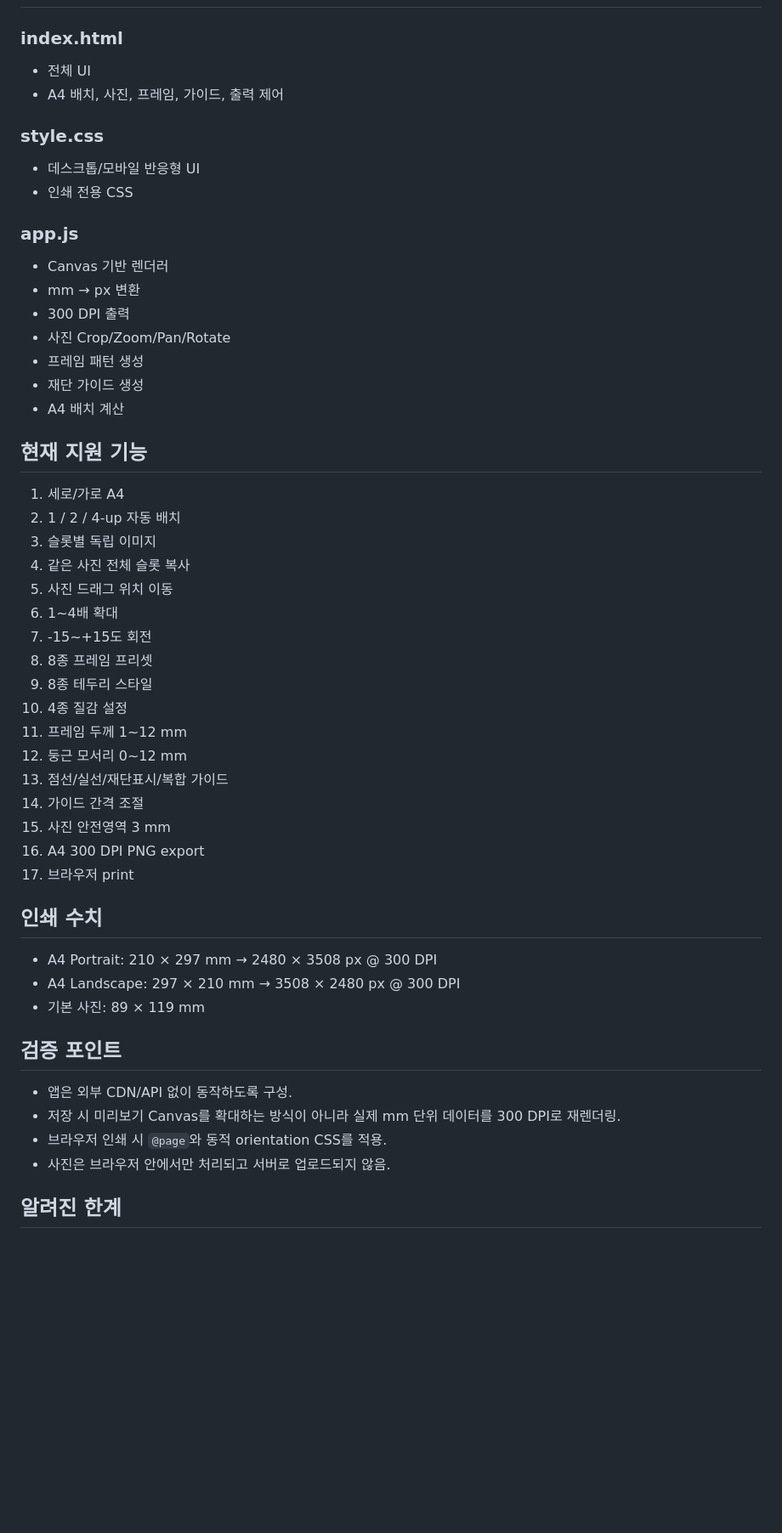
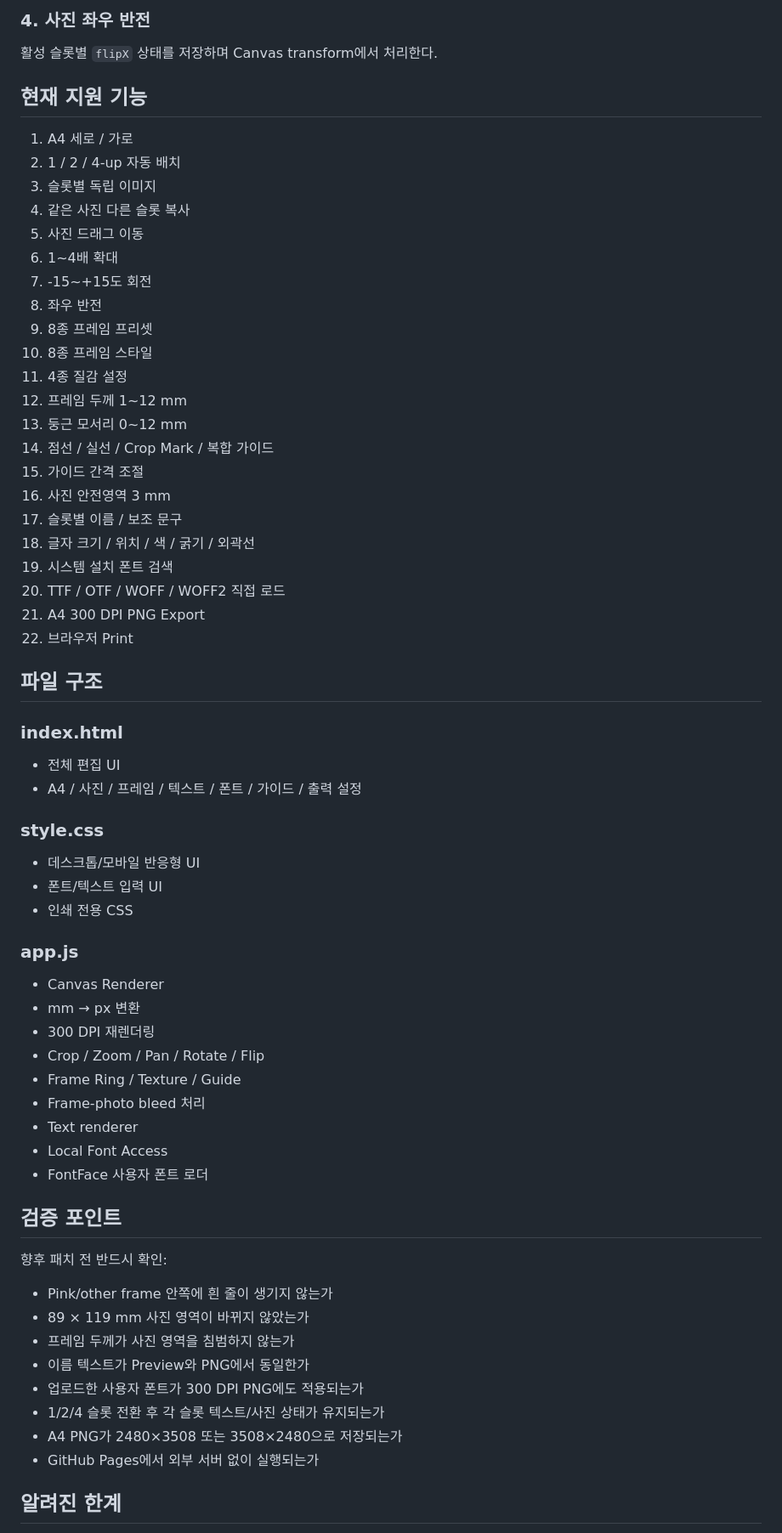
Before and after one commit to kdc916/Photo_Frame_Print_Tool, a Markdown page: HANDOFF.md, the part around one of its changes. Shown at 85% size. Drawn GitHub-style; blank space fills up the shorter version.

Commit message:
docs: update handoff for v0.2.0

```diff
--- a/HANDOFF.md
+++ b/HANDOFF.md
@@ -25,53 +69,66 @@
+### 4. 사진 좌우 반전
+
+활성 슬롯별 `flipX` 상태를 저장하며 Canvas transform에서 처리한다.
+
+## 현재 지원 기능
+
+1. A4 세로 / 가로
+2. 1 / 2 / 4-up 자동 배치
+3. 슬롯별 독립 이미지
+4. 같은 사진 다른 슬롯 복사
+5. 사진 드래그 이동
+6. 1~4배 확대
+7. -15~+15도 회전
+8. 좌우 반전
+9. 8종 프레임 프리셋
+10. 8종 프레임 스타일
+11. 4종 질감 설정
+12. 프레임 두께 1~12 mm
+13. 둥근 모서리 0~12 mm
+14. 점선 / 실선 / Crop Mark / 복합 가이드
+15. 가이드 간격 조절
+16. 사진 안전영역 3 mm
+17. 슬롯별 이름 / 보조 문구
+18. 글자 크기 / 위치 / 색 / 굵기 / 외곽선
+19. 시스템 설치 폰트 검색
+20. TTF / OTF / WOFF / WOFF2 직접 로드
+21. A4 300 DPI PNG Export
+22. 브라우저 Print
+
+## 파일 구조
 
 ### index.html
-- 전체 UI
-- A4 배치, 사진, 프레임, 가이드, 출력 제어
+- 전체 편집 UI
+- A4 / 사진 / 프레임 / 텍스트 / 폰트 / 가이드 / 출력 설정
 
 ### style.css
 - 데스크톱/모바일 반응형 UI
+- 폰트/텍스트 입력 UI
 - 인쇄 전용 CSS
 
 ### app.js
-- Canvas 기반 렌더러
+- Canvas Renderer
 - mm → px 변환
-- 300 DPI 출력
-- 사진 Crop/Zoom/Pan/Rotate
-- 프레임 패턴 생성
-- 재단 가이드 생성
-- A4 배치 계산
-
-## 현재 지원 기능
-
-1. 세로/가로 A4
-2. 1 / 2 / 4-up 자동 배치
-3. 슬롯별 독립 이미지
-4. 같은 사진 전체 슬롯 복사
-5. 사진 드래그 위치 이동
-6. 1~4배 확대
-7. -15~+15도 회전
-8. 8종 프레임 프리셋
-9. 8종 테두리 스타일
-10. 4종 질감 설정
-11. 프레임 두께 1~12 mm
-12. 둥근 모서리 0~12 mm
-13. 점선/실선/재단표시/복합 가이드
-14. 가이드 간격 조절
-15. 사진 안전영역 3 mm
-16. A4 300 DPI PNG export
-17. 브라우저 print
-
-## 인쇄 수치
-
-- A4 Portrait: 210 × 297 mm → 2480 × 3508 px @ 300 DPI
-- A4 Landscape: 297 × 210 mm → 3508 × 2480 px @ 300 DPI
-- 기본 사진: 89 × 119 mm
+- 300 DPI 재렌더링
+- Crop / Zoom / Pan / Rotate / Flip
+- Frame Ring / Texture / Guide
+- Frame-photo bleed 처리
+- Text renderer
+- Local Font Access
+- FontFace 사용자 폰트 로더
 
 ## 검증 포인트
 
-- 앱은 외부 CDN/API 없이 동작하도록 구성.
-- 저장 시 미리보기 Canvas를 확대하는 방식이 아니라 실제 mm 단위 데이터를 300 DPI로 재렌더링.
-- 브라우저 인쇄 시 `@page`와 동적 orientation CSS를 적용.
-- 사진은 브라우저 안에서만 처리되고 서버로 업로드되지 않음.
+향후 패치 전 반드시 확인:
+
+- Pink/other frame 안쪽에 흰 줄이 생기지 않는가
+- 89 × 119 mm 사진 영역이 바뀌지 않았는가
+- 프레임 두께가 사진 영역을 침범하지 않는가
+- 이름 텍스트가 Preview와 PNG에서 동일한가
+- 업로드한 사용자 폰트가 300 DPI PNG에도 적용되는가
+- 1/2/4 슬롯 전환 후 각 슬롯 텍스트/사진 상태가 유지되는가
+- A4 PNG가 2480×3508 또는 3508×2480으로 저장되는가
+- GitHub Pages에서 외부 서버 없이 실행되는가
 
 ## 알려진 한계
 
```
Also changed, not shown: other parts of HANDOFF.md (+83 -41 lines).
